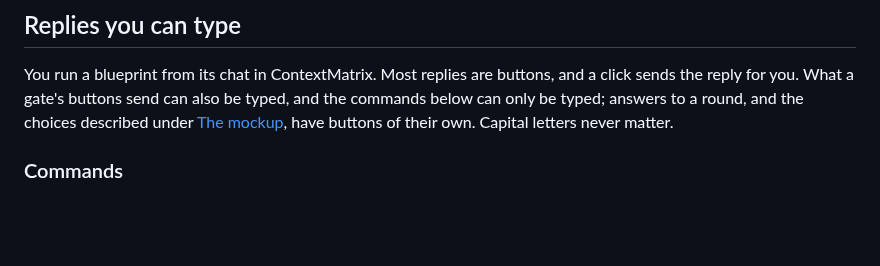
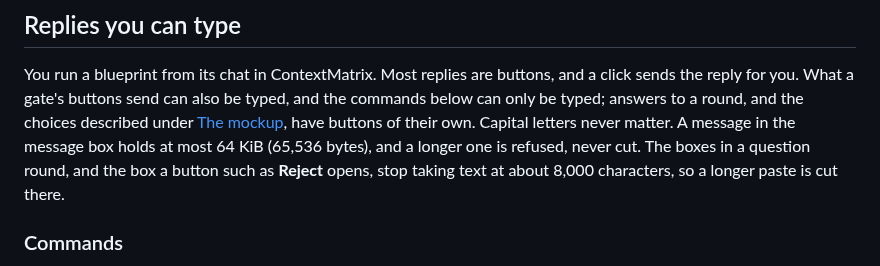
Before and after one commit to mhersson/contextmatrix-architect, a Markdown page: docs/reference.md, the part around the change. Rendered like a GitHub page; blank space fills up the shorter version.

```diff
--- a/docs/reference.md
+++ b/docs/reference.md
@@ -29,7 +29,10 @@ You run a blueprint from its chat in ContextMatrix. Most replies are buttons,
 and a click sends the reply for you. What a gate's buttons send can also be
 typed, and the commands below can only be typed; answers to a round, and the
 choices described under [The mockup](#the-mockup), have buttons of their own.
-Capital letters never matter.
+Capital letters never matter. A message in the message box holds at most 64 KiB
+(65,536 bytes), and a longer one is refused, never cut. The boxes in a question
+round, and the box a button such as **Reject** opens, stop taking text at about
+8,000 characters, so a longer paste is cut there.
 
 ### Commands
 
```
Also changed, not shown: docs/guide.md (+52 -2 lines), docs/images/03c-handoff-block.png (added), docs/images/03d-handoff-dialog.png (added).
